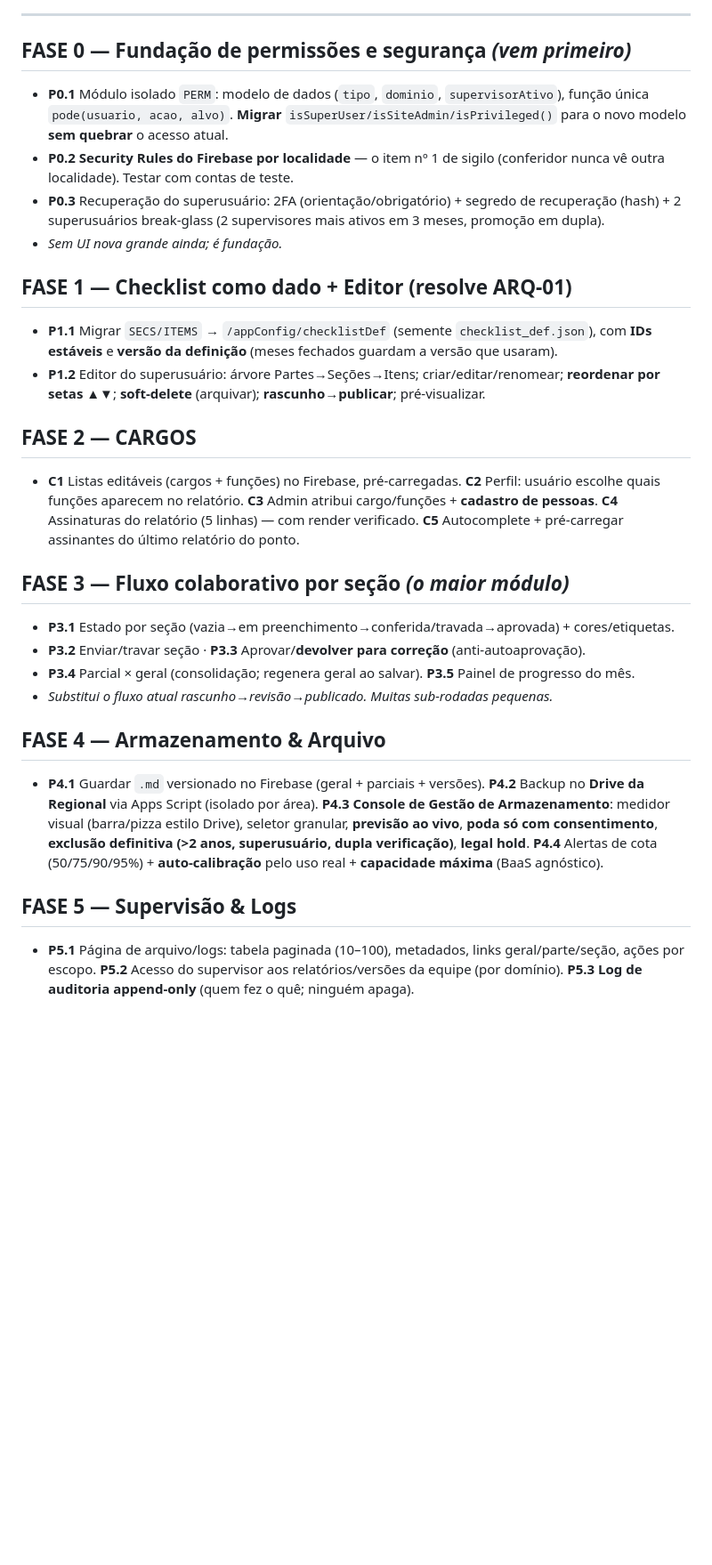
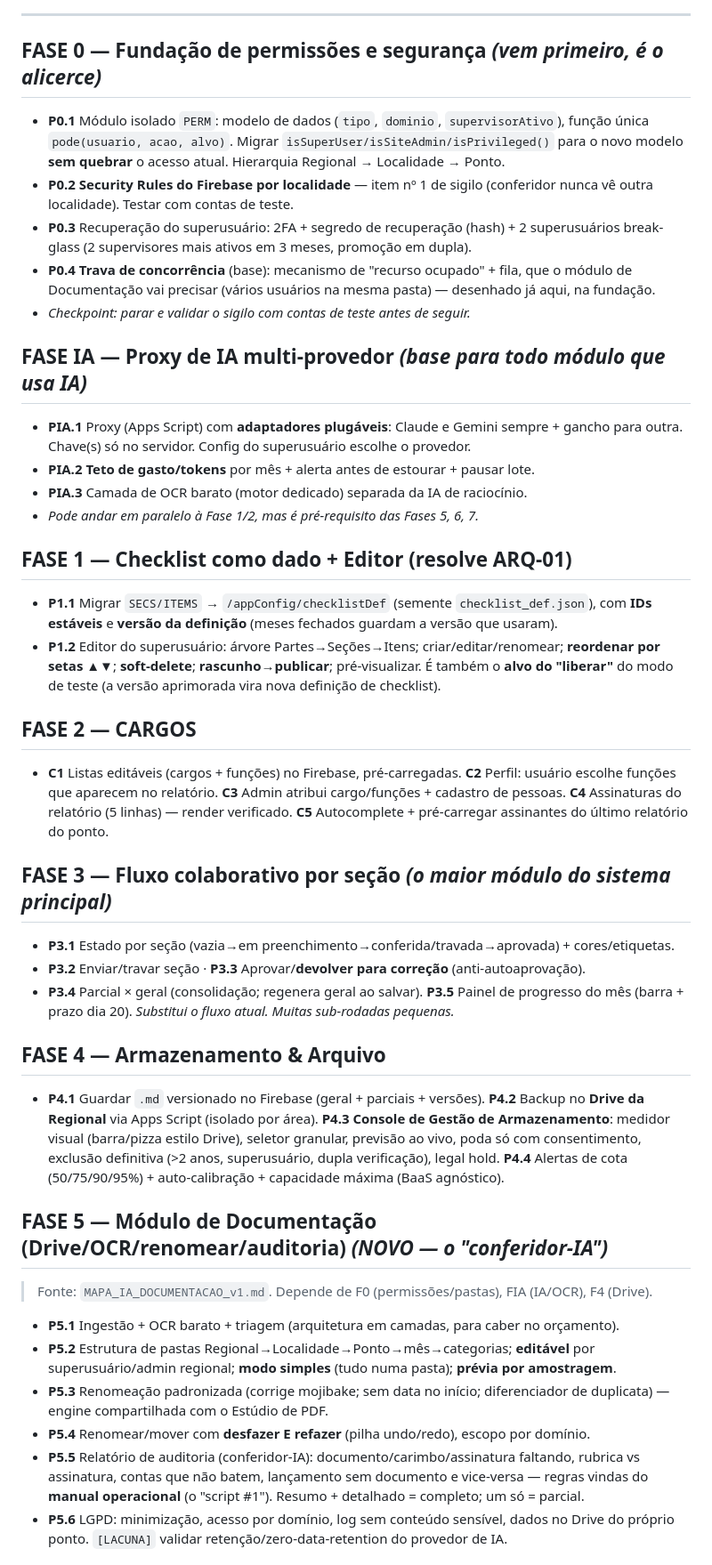
Before and after one commit to taynaves/ccb-pia-compliance, a Markdown page: docs/PLANO_MESTRE_IMPLEMENTACAO_v1.md, the part around one of its changes. Shown at 89% size. Drawn GitHub-style; blank space fills up the shorter version.

```diff
--- a/docs/PLANO_MESTRE_IMPLEMENTACAO_v1.md
+++ b/docs/PLANO_MESTRE_IMPLEMENTACAO_v1.md
@@ -48,44 +64,63 @@ graph TD
 
 ---
 
-## FASE 0 — Fundação de permissões e segurança  *(vem primeiro)*
-- **P0.1** Módulo isolado `PERM`: modelo de dados (`tipo`, `dominio`, `supervisorAtivo`), função única
-  `pode(usuario, acao, alvo)`. **Migrar** `isSuperUser/isSiteAdmin/isPrivileged()` para o novo modelo
-  **sem quebrar** o acesso atual.
-- **P0.2** **Security Rules do Firebase por localidade** — o item nº 1 de sigilo (conferidor nunca vê
-  outra localidade). Testar com contas de teste.
-- **P0.3** Recuperação do superusuário: 2FA (orientação/obrigatório) + segredo de recuperação (hash) +
-  2 superusuários break-glass (2 supervisores mais ativos em 3 meses, promoção em dupla).
-- *Sem UI nova grande ainda; é fundação.*
+## FASE 0 — Fundação de permissões e segurança  *(vem primeiro, é o alicerce)*
+- **P0.1** Módulo isolado `PERM`: modelo de dados (`tipo`, `dominio`, `supervisorAtivo`), função
+  única `pode(usuario, acao, alvo)`. Migrar `isSuperUser/isSiteAdmin/isPrivileged()` para o novo
+  modelo **sem quebrar** o acesso atual. Hierarquia Regional → Localidade → Ponto.
+- **P0.2** **Security Rules do Firebase por localidade** — item nº 1 de sigilo (conferidor nunca
+  vê outra localidade). Testar com contas de teste.
+- **P0.3** Recuperação do superusuário: 2FA + segredo de recuperação (hash) + 2 superusuários
+  break-glass (2 supervisores mais ativos em 3 meses, promoção em dupla).
+- **P0.4** **Trava de concorrência** (base): mecanismo de "recurso ocupado" + fila, que o módulo
+  de Documentação vai precisar (vários usuários na mesma pasta) — desenhado já aqui, na fundação.
+- *Checkpoint: parar e validar o sigilo com contas de teste antes de seguir.*
+
+## FASE IA — Proxy de IA multi-provedor  *(base para todo módulo que usa IA)*
+- **PIA.1** Proxy (Apps Script) com **adaptadores plugáveis**: Claude e Gemini sempre + gancho
+  para outra. Chave(s) só no servidor. Config do superusuário escolhe o provedor.
+- **PIA.2** **Teto de gasto/tokens** por mês + alerta antes de estourar + pausar lote.
+- **PIA.3** Camada de OCR barato (motor dedicado) separada da IA de raciocínio.
+- *Pode andar em paralelo à Fase 1/2, mas é pré-requisito das Fases 5, 6, 7.*
 
 ## FASE 1 — Checklist como dado + Editor (resolve ARQ-01)
-- **P1.1** Migrar `SECS/ITEMS` → `/appConfig/checklistDef` (semente `checklist_def.json`), com **IDs
-  estáveis** e **versão da definição** (meses fechados guardam a versão que usaram).
-- **P1.2** Editor do superusuário: árvore Partes→Seções→Itens; criar/editar/renomear; **reordenar por
-  setas ▲▼**; **soft-delete** (arquivar); **rascunho→publicar**; pré-visualizar.
+- **P1.1** Migrar `SECS/ITEMS` → `/appConfig/checklistDef` (semente `checklist_def.json`), com
+  **IDs estáveis** e **versão da definição** (meses fechados guardam a versão que usaram).
+- **P1.2** Editor do superusuário: árvore Partes→Seções→Itens; criar/editar/renomear; **reordenar
+  por setas ▲▼**; **soft-delete**; **rascunho→publicar**; pré-visualizar. É também o **alvo do
+  "liberar"** do modo de teste (a versão aprimorada vira nova definição de checklist).
 
 ## FASE 2 — CARGOS
-- **C1** Listas editáveis (cargos + funções) no Firebase, pré-carregadas. **C2** Perfil: usuário escolhe
-  quais funções aparecem no relatório. **C3** Admin atribui cargo/funções + **cadastro de pessoas**.
-  **C4** Assinaturas do relatório (5 linhas) — com render verificado. **C5** Autocomplete + pré-carregar
-  assinantes do último relatório do ponto.
+- **C1** Listas editáveis (cargos + funções) no Firebase, pré-carregadas. **C2** Perfil: usuário
+  escolhe funções que aparecem no relatório. **C3** Admin atribui cargo/funções + cadastro de
+  pessoas. **C4** Assinaturas do relatório (5 linhas) — render verificado. **C5** Autocomplete +
+  pré-carregar assinantes do último relatório do ponto.
 
-## FASE 3 — Fluxo colaborativo por seção  *(o maior módulo)*
+## FASE 3 — Fluxo colaborativo por seção  *(o maior módulo do sistema principal)*
 - **P3.1** Estado por seção (vazia→em preenchimento→conferida/travada→aprovada) + cores/etiquetas.
 - **P3.2** Enviar/travar seção · **P3.3** Aprovar/**devolver para correção** (anti-autoaprovação).
-- **P3.4** Parcial × geral (consolidação; regenera geral ao salvar). **P3.5** Painel de progresso do mês.
-- *Substitui o fluxo atual rascunho→revisão→publicado. Muitas sub-rodadas pequenas.*
+- **P3.4** Parcial × geral (consolidação; regenera geral ao salvar). **P3.5** Painel de progresso
+  do mês (barra + prazo dia 20). *Substitui o fluxo atual. Muitas sub-rodadas pequenas.*
 
 ## FASE 4 — Armazenamento & Arquivo
-- **P4.1** Guardar `.md` versionado no Firebase (geral + parciais + versões). **P4.2** Backup no **Drive
-  da Regional** via Apps Script (isolado por área). **P4.3** **Console de Gestão de Armazenamento**:
-  medidor visual (barra/pizza estilo Drive), seletor granular, **previsão ao vivo**, **poda só com
-  consentimento**, **exclusão definitiva (>2 anos, superusuário, dupla verificação)**, **legal hold**.
-  **P4.4** Alertas de cota (50/75/90/95%) + **auto-calibração** pelo uso real + **capacidade máxima**
+- **P4.1** Guardar `.md` versionado no Firebase (geral + parciais + versões). **P4.2** Backup no
+  **Drive da Regional** via Apps Script (isolado por área). **P4.3** **Console de Gestão de
+  Armazenamento**: medidor visual (barra/pizza estilo Drive), seletor granular, previsão ao vivo,
+  poda só com consentimento, exclusão definitiva (>2 anos, superusuário, dupla verificação),
+  legal hold. **P4.4** Alertas de cota (50/75/90/95%) + auto-calibração + capacidade máxima
   (BaaS agnóstico).
 
-## FASE 5 — Supervisão & Logs
-- **P5.1** Página de arquivo/logs: tabela paginada (10–100), metadados, links geral/parte/seção,
-  ações por escopo. **P5.2** Acesso do supervisor aos relatórios/versões da equipe (por domínio).
-  **P5.3** **Log de auditoria append-only** (quem fez o quê; ninguém apaga).
+## FASE 5 — Módulo de Documentação (Drive/OCR/renomear/auditoria)  *(NOVO — o "conferidor-IA")*
+> Fonte: `MAPA_IA_DOCUMENTACAO_v1.md`. Depende de F0 (permissões/pastas), FIA (IA/OCR), F4 (Drive).
+- **P5.1** Ingestão + OCR barato + triagem (arquitetura em camadas, para caber no orçamento).
+- **P5.2** Estrutura de pastas Regional→Localidade→Ponto→mês→categorias; **editável** por
+  superusuário/admin regional; **modo simples** (tudo numa pasta); **prévia por amostragem**.
+- **P5.3** Renomeação padronizada (corrige mojibake; sem data no início; diferenciador de
+  duplicata) — engine compartilhada com o Estúdio de PDF.
+- **P5.4** Renomear/mover com **desfazer E refazer** (pilha undo/redo), escopo por domínio.
+- **P5.5** Relatório de auditoria (conferidor-IA): documento/carimbo/assinatura faltando, rubrica
+  vs assinatura, contas que não batem, lançamento sem documento e vice-versa — regras vindas do
+  **manual operacional** (o "script #1"). Resumo + detalhado = completo; um só = parcial.
+- **P5.6** LGPD: minimização, acesso por domínio, log sem conteúdo sensível, dados no Drive do
+  próprio ponto. `[LACUNA]` validar retenção/zero-data-retention do provedor de IA.
 
```
Also changed, not shown: other parts of docs/PLANO_MESTRE_IMPLEMENTACAO_v1.md (+72 -23 lines), docs/MAPA_MODULO_PDF_v1.md (+4 -5 lines).
